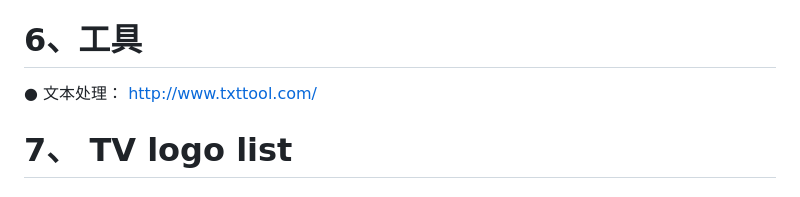
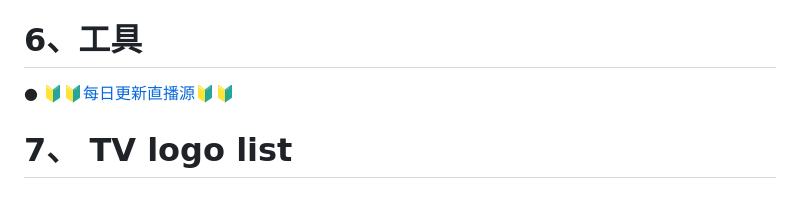
Before and after one commit to jymyong/jymyong.github.io, a Markdown page: README.md, the part around the change. Drawn GitHub-style.

```diff
--- a/README.md
+++ b/README.md
@@ -400,7 +400,7 @@ https://notabug.org/
 
 # 6、工具
 
-● 文本处理： http://www.txttool.com/
+● 🔰🔰[每日更新直播源](https://github.com/yuanzl77/IPTV)🔰🔰
 
 # 7、 TV logo list
 
```
